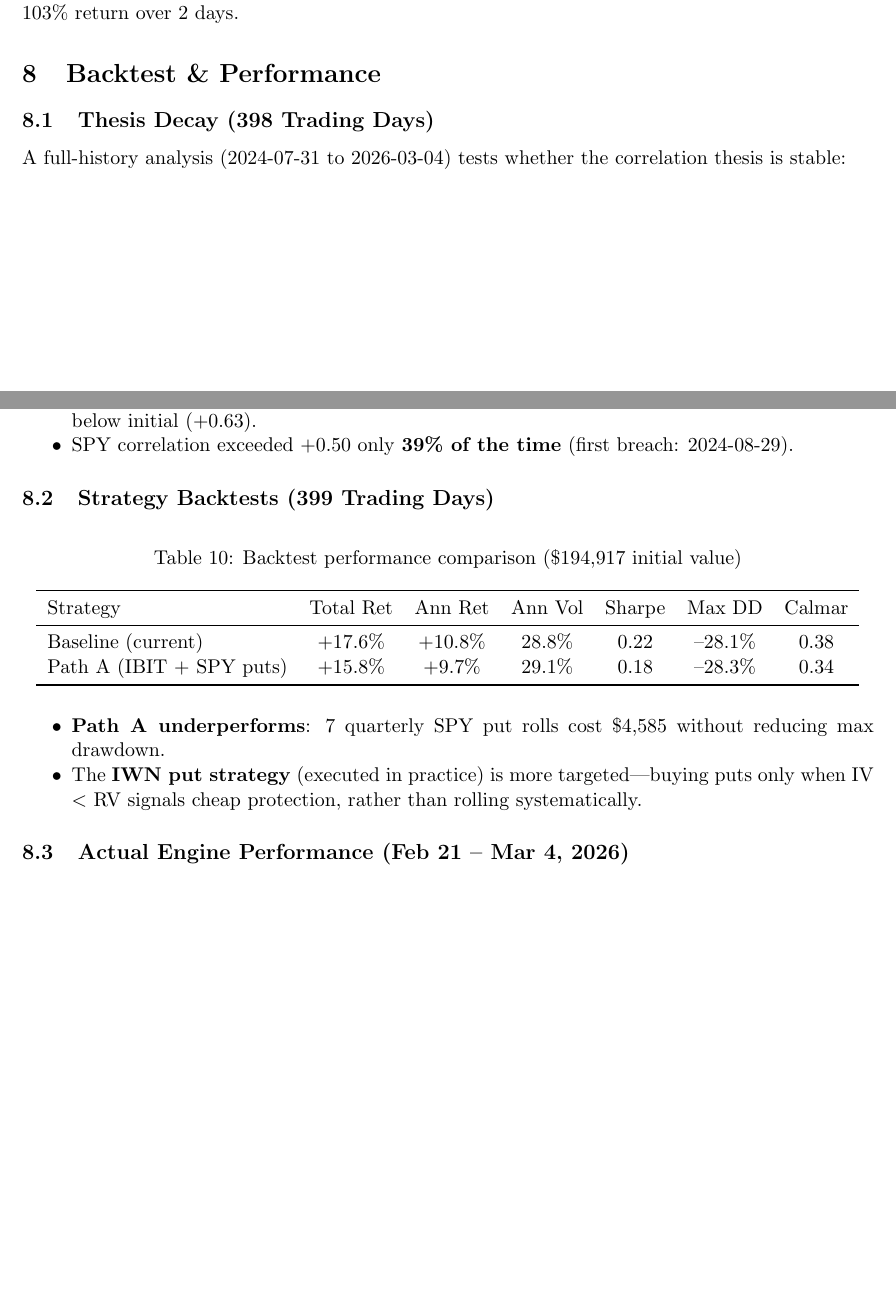
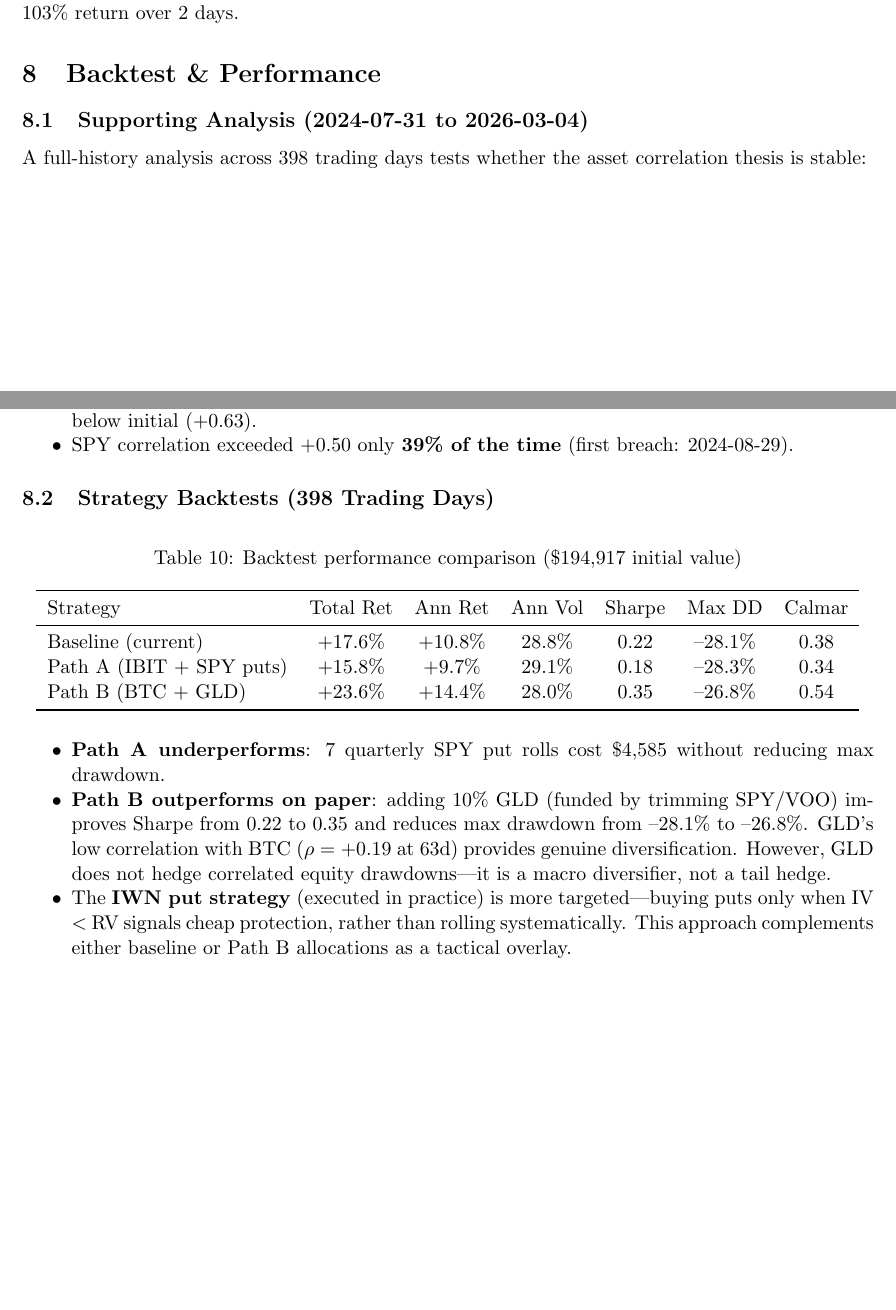
Before and after one commit to IamJasonBian/allocation-gym, a LaTeX document (docs/7/iwn_vol_analysis.tex): two parts of pages 6 and 7 of 8 before the commit and two parts of pages 6 and 7 of 9 after it, joined at a grey line, cut so that both start at the same text, the shorter picture padded with empty space. Compiled offline with pdfLaTeX.

Commit message:
Rename 9.1 to Supporting Analysis, add Path B to strategy backtests
- Section 9.1: "Supporting Analysis (2024-07-31 to 2026-03-04)" for asset correlations
- Section 9.2: Added Path B (BTC + GLD) backtest results from thesis_backtest.py
  Path B: +23.6% total, 0.35 Sharpe, -26.8% max DD vs baseline 0.22/−28.1%
- Added analysis comparing all three paths with trade-offs

```diff
--- a/docs/7/iwn_vol_analysis.tex
+++ b/docs/7/iwn_vol_analysis.tex
@@ -426,10 +426,10 @@ volatility with a 103\% return over 2 days.
 \section{Backtest \& Performance}
 % ============================================================
 
-\subsection{Thesis Decay (398 Trading Days)}
+\subsection{Supporting Analysis (2024-07-31 to 2026-03-04)}
 
-A full-history analysis (2024-07-31 to 2026-03-04) tests whether the
-correlation thesis is stable:
+A full-history analysis across 398 trading days tests whether the
+asset correlation thesis is stable:
 
 \begin{table}[H]
 \centering
@@ -457,7 +457,7 @@ IBIT     & +0.999 & +1.000 & +0.001  & +0.999 & 0.001 \\
         (first breach: 2024-08-29).
 \end{itemize}
 
-\subsection{Strategy Backtests (399 Trading Days)}
+\subsection{Strategy Backtests (398 Trading Days)}
 
 \begin{table}[H]
 \centering
@@ -468,6 +468,7 @@ Strategy & Total Ret & Ann Ret & Ann Vol & Sharpe & Max DD & Calmar \\
 \midrule
 Baseline (current)          & +17.6\% & +10.8\% & 28.8\% & 0.22 & --28.1\% & 0.38 \\
 Path A (IBIT + SPY puts)    & +15.8\% &  +9.7\% & 29.1\% & 0.18 & --28.3\% & 0.34 \\
+Path B (BTC + GLD)          & +23.6\% & +14.4\% & 28.0\% & 0.35 & --26.8\% & 0.54 \\
 \bottomrule
 \end{tabular}
 \end{table}
@@ -475,9 +476,17 @@ Path A (IBIT + SPY puts)    & +15.8\% &  +9.7\% & 29.1\% & 0.18 & --28.3\% & 0.3
 \begin{itemize}[nosep]
   \item \textbf{Path A underperforms}: 7 quarterly SPY put rolls cost
         \$4,585 without reducing max drawdown.
+  \item \textbf{Path B outperforms on paper}: adding 10\% GLD (funded by
+        trimming SPY/VOO) improves Sharpe from 0.22 to 0.35 and reduces
+        max drawdown from --28.1\% to --26.8\%. GLD's low correlation
+        with BTC ($\rho = +0.19$ at 63d) provides genuine diversification.
+        However, GLD does not hedge correlated equity drawdowns---it is a
+        macro diversifier, not a tail hedge.
   \item The \textbf{IWN put strategy} (executed in practice) is more
         targeted---buying puts only when IV $<$ RV signals cheap
-        protection, rather than rolling systematically.
+        protection, rather than rolling systematically. This approach
+        complements either baseline or Path~B allocations as a tactical
+        overlay.
 \end{itemize}
 
 \subsection{Actual Engine Performance (Feb 21 -- Mar 4, 2026)}
```
Also changed, not shown: docs/7/iwn_vol_analysis.pdf.
